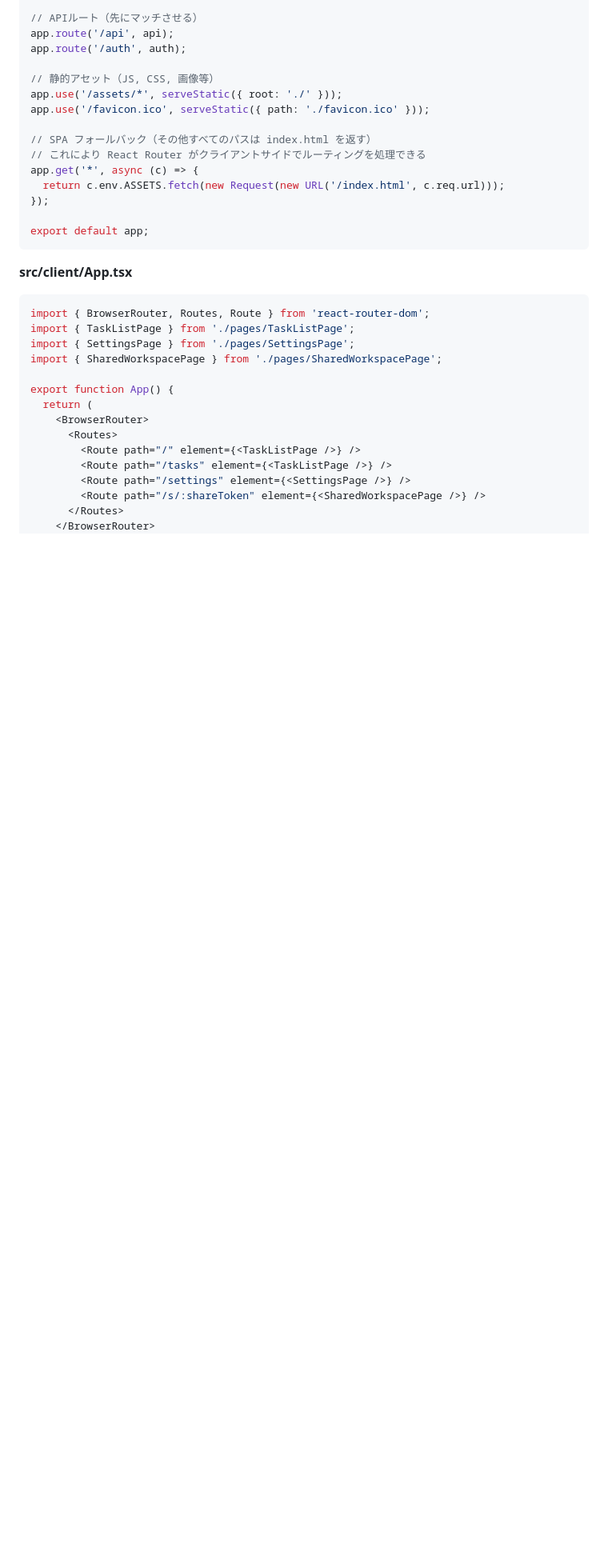
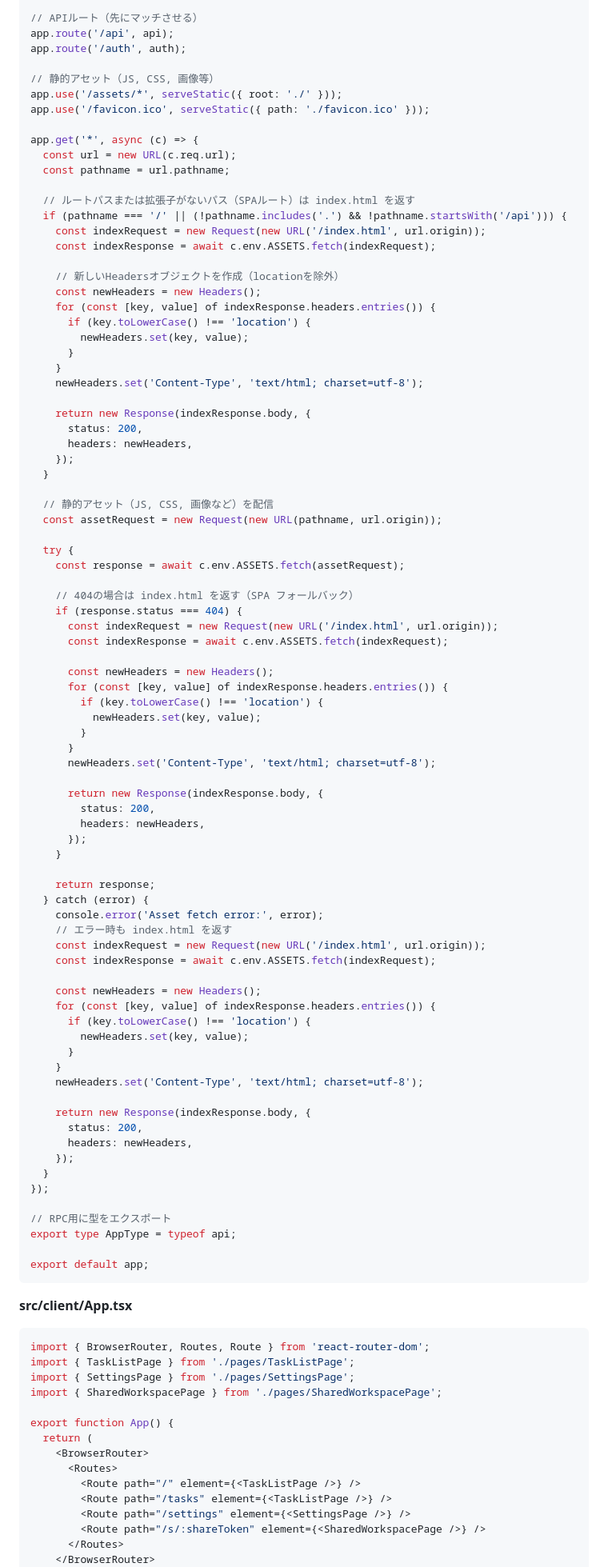
Before and after one commit to maronnjapan/maronn-taskchute, a Markdown page: CLAUDE.md, the part around the change. Shown at 80% size. GitHub-like rendering; blank space fills up the shorter version.

Commit message:
サンプル修正

````diff
--- a/CLAUDE.md
+++ b/CLAUDE.md
@@ -738,11 +738,79 @@ app.route('/auth', auth);
 app.use('/assets/*', serveStatic({ root: './' }));
 app.use('/favicon.ico', serveStatic({ path: './favicon.ico' }));
 
-// SPA フォールバック（その他すべてのパスは index.html を返す）
-// これにより React Router がクライアントサイドでルーティングを処理できる
 app.get('*', async (c) => {
-  return c.env.ASSETS.fetch(new Request(new URL('/index.html', c.req.url)));
+  const url = new URL(c.req.url);
+  const pathname = url.pathname;
+
+  // ルートパスまたは拡張子がないパス（SPAルート）は index.html を返す
+  if (pathname === '/' || (!pathname.includes('.') && !pathname.startsWith('/api'))) {
+    const indexRequest = new Request(new URL('/index.html', url.origin));
+    const indexResponse = await c.env.ASSETS.fetch(indexRequest);
+
+    // 新しいHeadersオブジェクトを作成（locationを除外）
+    const newHeaders = new Headers();
+    for (const [key, value] of indexResponse.headers.entries()) {
+      if (key.toLowerCase() !== 'location') {
+        newHeaders.set(key, value);
+      }
+    }
+    newHeaders.set('Content-Type', 'text/html; charset=utf-8');
+
+    return new Response(indexResponse.body, {
+      status: 200,
+      headers: newHeaders,
+    });
+  }
+
+  // 静的アセット（JS, CSS, 画像など）を配信
+  const assetRequest = new Request(new URL(pathname, url.origin));
+
+  try {
+    const response = await c.env.ASSETS.fetch(assetRequest);
+
+    // 404の場合は index.html を返す（SPA フォールバック）
+    if (response.status === 404) {
+      const indexRequest = new Request(new URL('/index.html', url.origin));
+      const indexResponse = await c.env.ASSETS.fetch(indexRequest);
+
+      const newHeaders = new Headers();
+      for (const [key, value] of indexResponse.headers.entries()) {
+        if (key.toLowerCase() !== 'location') {
+          newHeaders.set(key, value);
+        }
+      }
+      newHeaders.set('Content-Type', 'text/html; charset=utf-8');
+
+      return new Response(indexResponse.body, {
+        status: 200,
+        headers: newHeaders,
+      });
+    }
+
+    return response;
+  } catch (error) {
+    console.error('Asset fetch error:', error);
+    // エラー時も index.html を返す
+    const indexRequest = new Request(new URL('/index.html', url.origin));
+    const indexResponse = await c.env.ASSETS.fetch(indexRequest);
+
+    const newHeaders = new Headers();
+    for (const [key, value] of indexResponse.headers.entries()) {
+      if (key.toLowerCase() !== 'location') {
+        newHeaders.set(key, value);
+      }
+    }
+    newHeaders.set('Content-Type', 'text/html; charset=utf-8');
+
+    return new Response(indexResponse.body, {
+      status: 200,
+      headers: newHeaders,
+    });
+  }
 });
+
+// RPC用に型をエクスポート
+export type AppType = typeof api;
 
 export default app;
 ```
````
